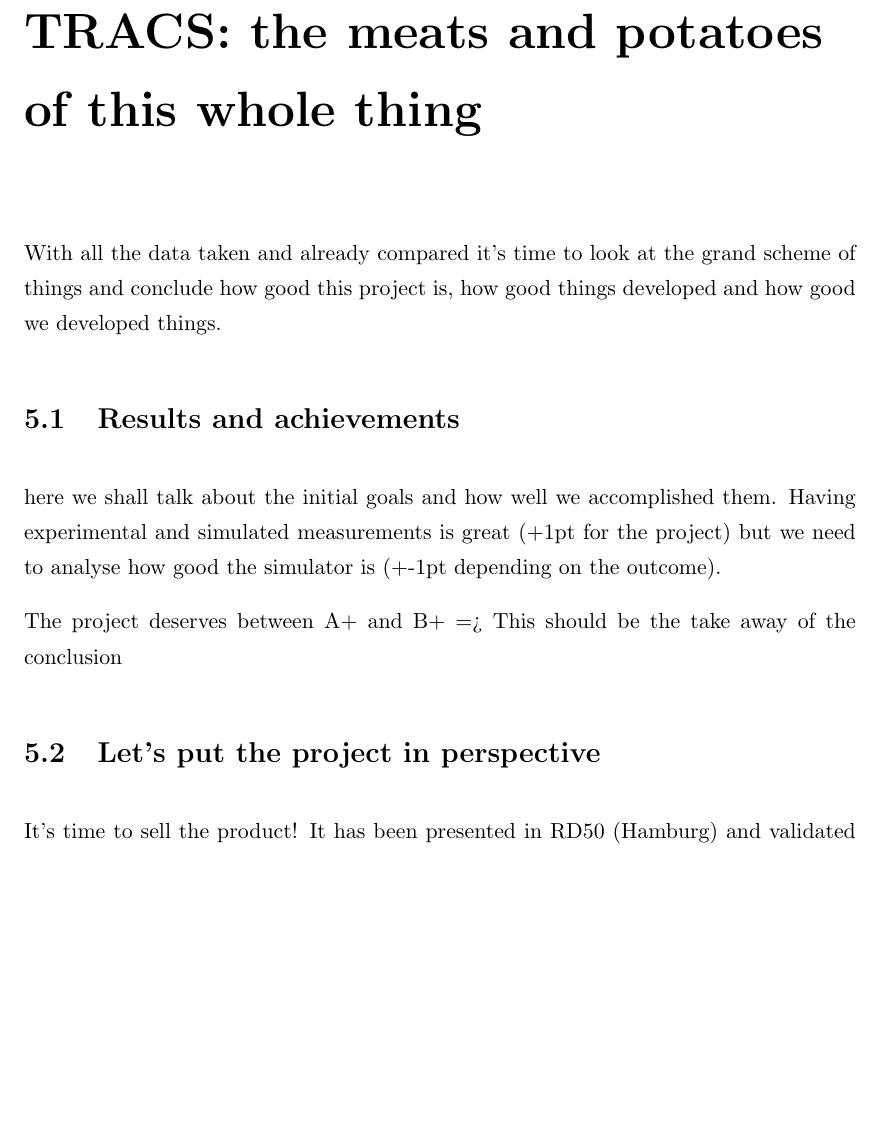
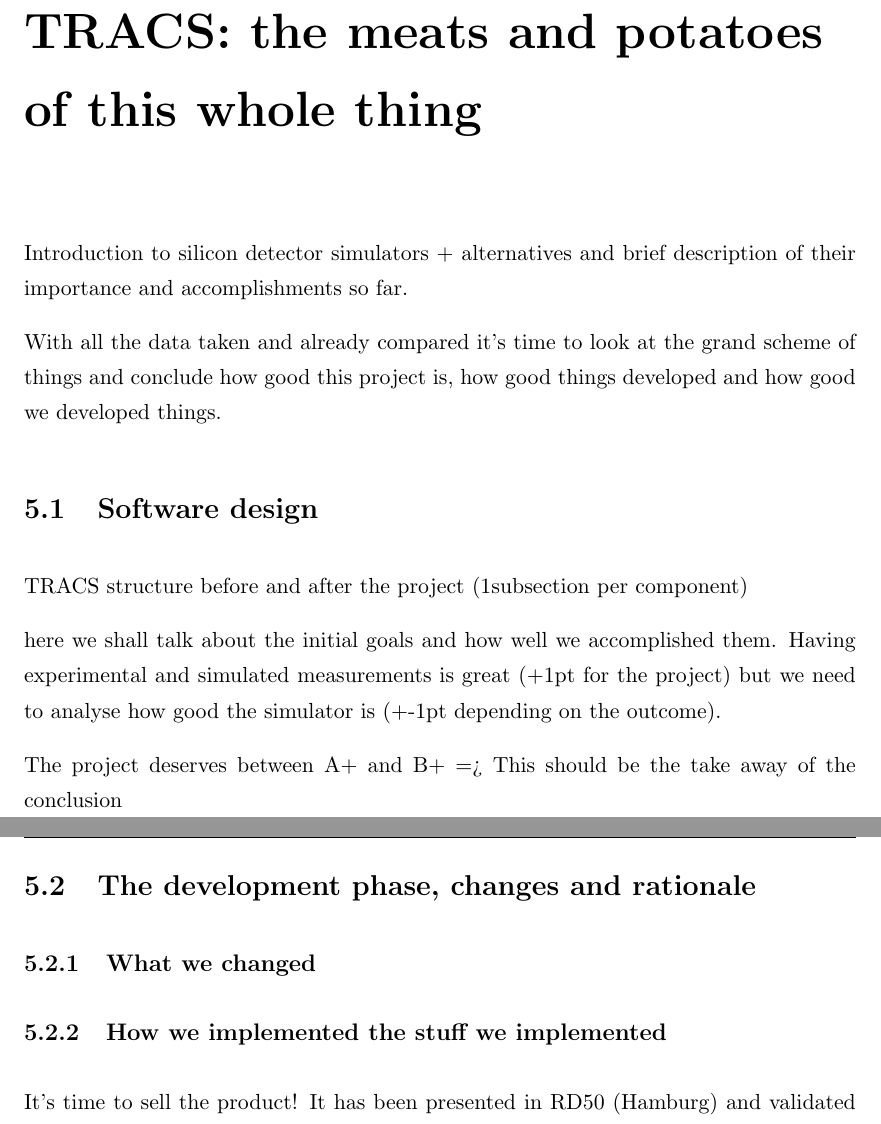
Before and after one commit to AlGepe/TFG, a LaTeX thesis (GraduateThesis.tex, which reads Chapters/Chapter5.tex): part of page 20 of 24 before the commit and two parts of pages 20 and 21 of 25 after it, the two joined at a grey line, cut so that both start at the same text, the shorter picture padded with empty space. Compiled offline with pdfLaTeX.

Commit message:
Chap5-Struc

```diff
--- a/Chapters/Chapter5.tex
+++ b/Chapters/Chapter5.tex
@@ -1,9 +1,13 @@
 \chapter{TRACS: the meats and potatoes of this whole thing}
+
+Introduction to silicon detector simulators + alternatives and brief description of their importance and accomplishments so far.
 
 With all the data taken and already compared it's time to look at the grand scheme of things and conclude how good this project is, how good things developed and how good we developed things.
 
-\section{Results and achievements} % (fold)
+\section{Software design} % (fold)
 \label{sec:results_and_achievements}
+
+TRACS structure before and after the project (1subsection per component)
 
 here we shall talk about the initial goals and how well we accomplished them. Having experimental and simulated measurements is great (+1pt for the project) but we need to analyse how good the simulator is (+-1pt depending on the outcome).
 
@@ -11,8 +15,12 @@
 
 % section results_and_achievements (end)
 
-\section{Let's put the project in perspective} % (fold)
+\section{The development phase, changes and rationale} % (fold)
 \label{sec:let_s_put_the_project_in_perspective}
+
+\subsection{What we changed}
+
+\subsection{How we implemented the stuff we implemented}
 
 It's time to sell the product! It has been presented in RD50 (Hamburg) and validated by the collaboration (at least PdC part). The tool is unique in many ways. From its never-seen-before ability to manipulate and fit the space charge distribution inside a detector to the more common but still in development capacity to simulate and predict transients on radiated silicon detectors.
 
```
